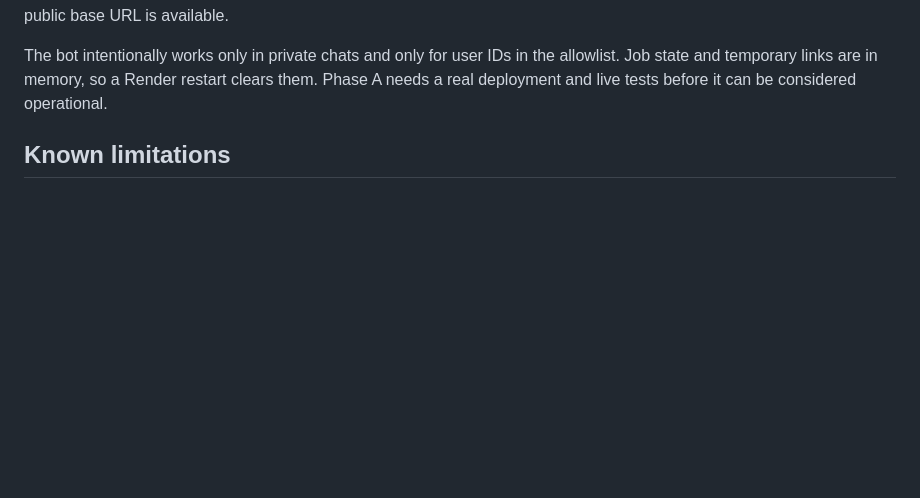
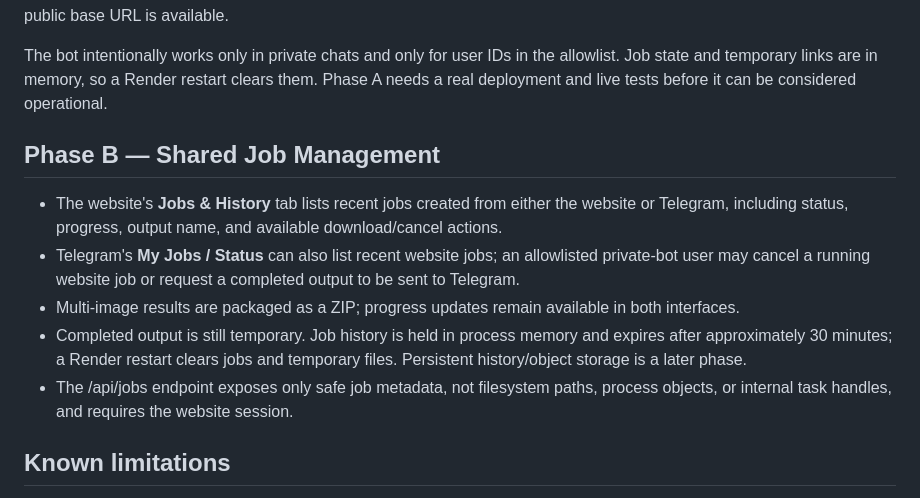
Before and after one commit to myselftanjim/video-downloader-backend, a Markdown page: README.md, the part around the change. Drawn GitHub-style; blank space fills up the shorter version.

Commit message:
Document Phase B shared job history

```diff
--- a/README.md
+++ b/README.md
@@ -44,6 +44,16 @@ On startup, MediaNest calls Telegram's \`setWebhook\` method. In a private chat,
 
 The bot intentionally works only in private chats and only for user IDs in the allowlist. Job state and temporary links are in memory, so a Render restart clears them. Phase A needs a real deployment and live tests before it can be considered operational.
 
+
+## Phase B — Shared Job Management
+
+- The website's **Jobs & History** tab lists recent jobs created from either the website or Telegram, including status, progress, output name, and available download/cancel actions.
+- Telegram's **My Jobs / Status** can also list recent website jobs; an allowlisted private-bot user may cancel a running website job or request a completed output to be sent to Telegram.
+- Multi-image results are packaged as a ZIP; progress updates remain available in both interfaces.
+- Completed output is still temporary. Job history is held in process memory and expires after approximately 30 minutes; a Render restart clears jobs and temporary files. Persistent history/object storage is a later phase.
+- The /api/jobs endpoint exposes only safe job metadata, not filesystem paths, process objects, or internal task handles, and requires the website session.
+
+
 ## Known limitations
 
 - YouTube may reject requests from shared cloud IPs with “Sign in to confirm you're not a bot.” MediaNest now displays a plain-language explanation. It does not bypass bot checks or authentication controls. For videos you own, use YouTube Studio or Google Takeout to download the file, then upload the file into MediaNest for processing.
```
